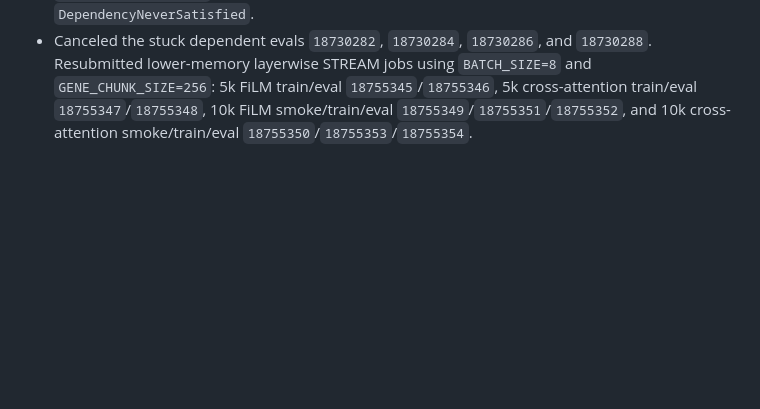
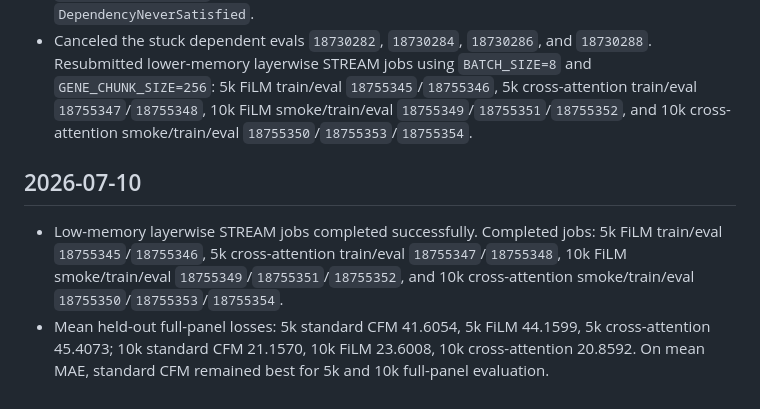
Before and after one commit to davidaknowles/stream, a Markdown page: LABNOTEBOOK.md, the part around the change. Drawn GitHub-style; blank space fills up the shorter version.

Commit message:
Record completed low-memory STREAM jobs

```diff
--- a/LABNOTEBOOK.md
+++ b/LABNOTEBOOK.md
@@ -30,3 +30,8 @@
 
 - Checked layerwise job status. The 10k standard CFM eval `18730278` completed and wrote `outputs/stream_hvg10000/eval_metrics_standard_cfm.csv`. The 5k layerwise smoke jobs `18730279` and `18730280` completed, but full layerwise STREAM jobs with `BATCH_SIZE=32` and `GENE_CHUNK_SIZE=512` failed from CUDA OOM; dependent evals were left with `DependencyNeverSatisfied`.
 - Canceled the stuck dependent evals `18730282`, `18730284`, `18730286`, and `18730288`. Resubmitted lower-memory layerwise STREAM jobs using `BATCH_SIZE=8` and `GENE_CHUNK_SIZE=256`: 5k FiLM train/eval `18755345`/`18755346`, 5k cross-attention train/eval `18755347`/`18755348`, 10k FiLM smoke/train/eval `18755349`/`18755351`/`18755352`, and 10k cross-attention smoke/train/eval `18755350`/`18755353`/`18755354`.
+
+## 2026-07-10
+
+- Low-memory layerwise STREAM jobs completed successfully. Completed jobs: 5k FiLM train/eval `18755345`/`18755346`, 5k cross-attention train/eval `18755347`/`18755348`, 10k FiLM smoke/train/eval `18755349`/`18755351`/`18755352`, and 10k cross-attention smoke/train/eval `18755350`/`18755353`/`18755354`.
+- Mean held-out full-panel losses: 5k standard CFM 41.6054, 5k FiLM 44.1599, 5k cross-attention 45.4073; 10k standard CFM 21.1570, 10k FiLM 23.6008, 10k cross-attention 20.8592. On mean MAE, standard CFM remained best for 5k and 10k full-panel evaluation.
```
